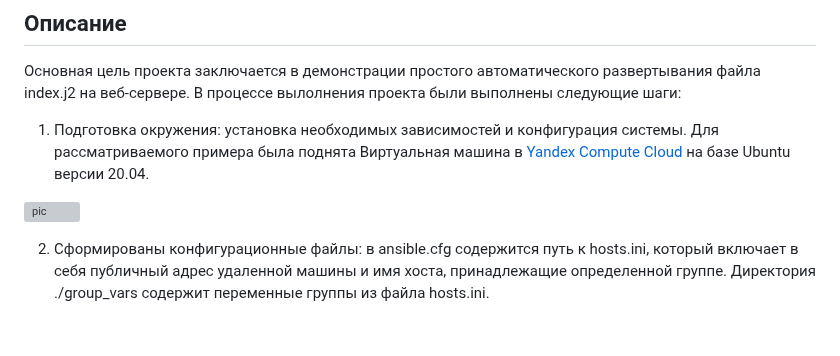
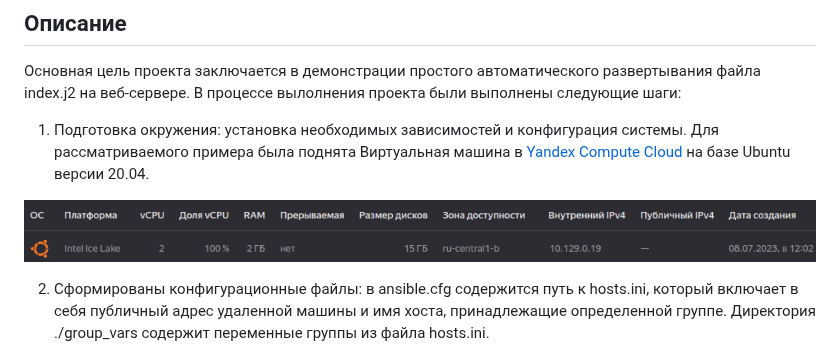
Before and after one commit to nakhush/ansible-deploy, a Markdown page: README.md, the part around the change. GitHub-like rendering; blank space fills up the shorter version; grey boxes are pictures that could not be loaded.

```diff
--- a/README.md
+++ b/README.md
@@ -9,7 +9,7 @@ index.j2 является шаблоном веб-страницы, которы
 1. Подготовка окружения: установка необходимых зависимостей и конфигурация системы.
 Для рассматриваемого примера была поднята Виртуальная машина в [Yandex Compute Cloud](https://cloud.yandex.ru/docs/compute/) на базе Ubuntu версии 20.04.
 
-![pic](screen.png)
+![pic](./pictures/screen.png)
 
 2. Сформированы конфигурационные файлы: в ansible.cfg содержится путь к hosts.ini, который включает в себя публичный адрес удаленной машины и имя хоста, принадлежащие определенной группе. Директория ./group_vars содержит переменные группы из файла hosts.ini.
 
```
